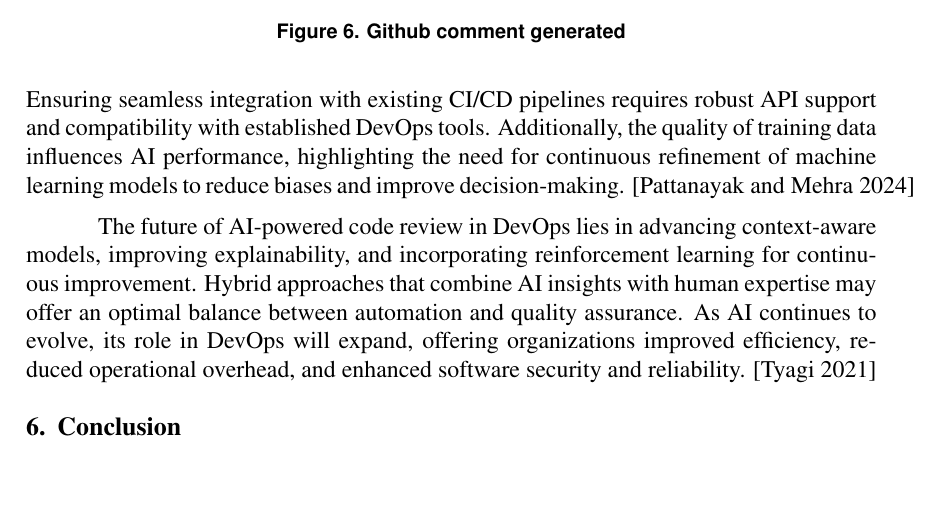
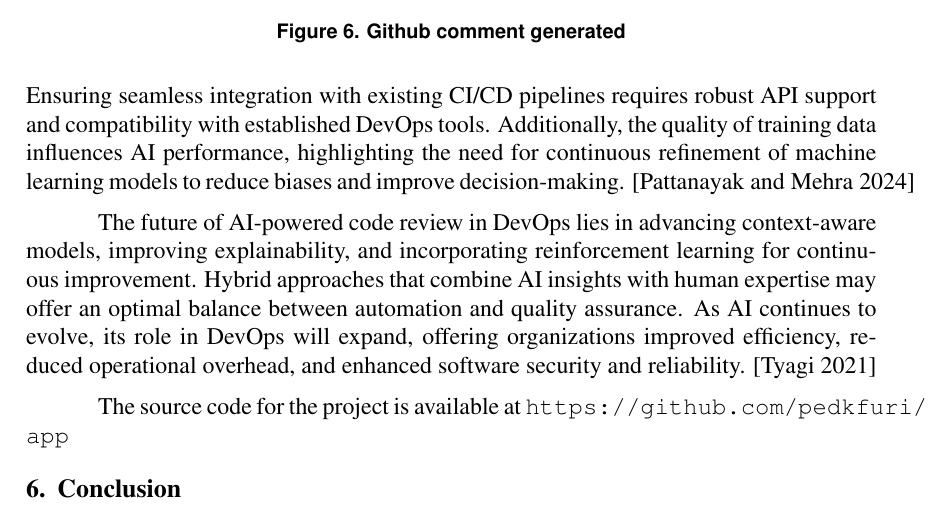
Before and after one commit to pedkfuri/app, a LaTeX paper (tex/main.tex): part of page 12 of 15, cut so that both start at the same text, the shorter picture padded with empty space. The pictures show the PDF file TCCV5.pdf that the author committed with the source.

Commit message:
after presentation

```diff
--- a/tex/main.tex
+++ b/tex/main.tex
@@ -5,6 +5,7 @@
 \usepackage{xcolor}
 \usepackage[english]{babel}
 \usepackage{graphicx}
+\usepackage{url}
 
 \lstdefinelanguage{JavaScript}{
   keywords={break, case, catch, continue, debugger, default, delete, do, else, finally, for, function, if, in, instanceof, new, return, switch, this, throw, try, typeof, var, void, while, with, let, const},
@@ -282,6 +283,8 @@ Challenges remain in integrating LLMs into DevOps workflows. AI models sometimes
 
 The future of AI-powered code review in DevOps lies in advancing context-aware models, improving explainability, and incorporating reinforcement learning for continuous improvement. Hybrid approaches that combine AI insights with human expertise may offer an optimal balance between automation and quality assurance. As AI continues to evolve, its role in DevOps will expand, offering organizations improved efficiency, reduced operational overhead, and enhanced software security and reliability. \cite{intelligentDevops}
 
+The source code for the project is available at \url{https://github.com/pedkfuri/app}
+
 \section{Conclusion}
 
 This work demonstrates the feasibility of integrating an on-premise generative AI engine into the code review workflow of GitLab and GitHub, automating the retrieval of diffs, the prompt construction, and the generation of structured feedback. By operating entirely within local infrastructure, the solution preserves data privacy and delivers latencies far lower than commercial APIs. The modular JavaScript implementation on Node.js, coupled with Express-based HTTP routing, enables seamless interaction with REST APIs and flexible adaptation to future API changes.
```
Also changed, not shown: TCCV5.pdf.
